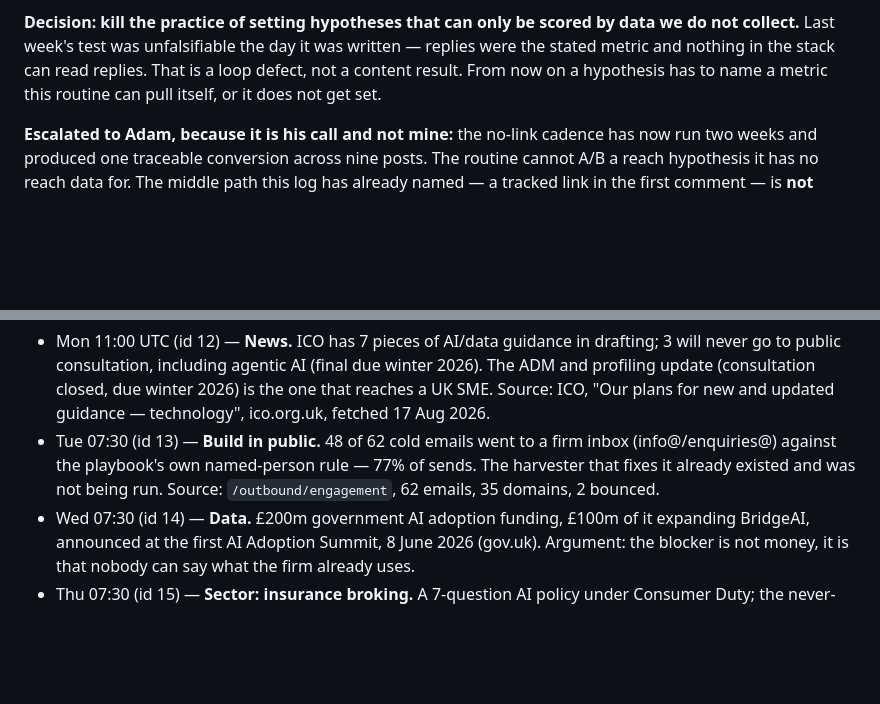
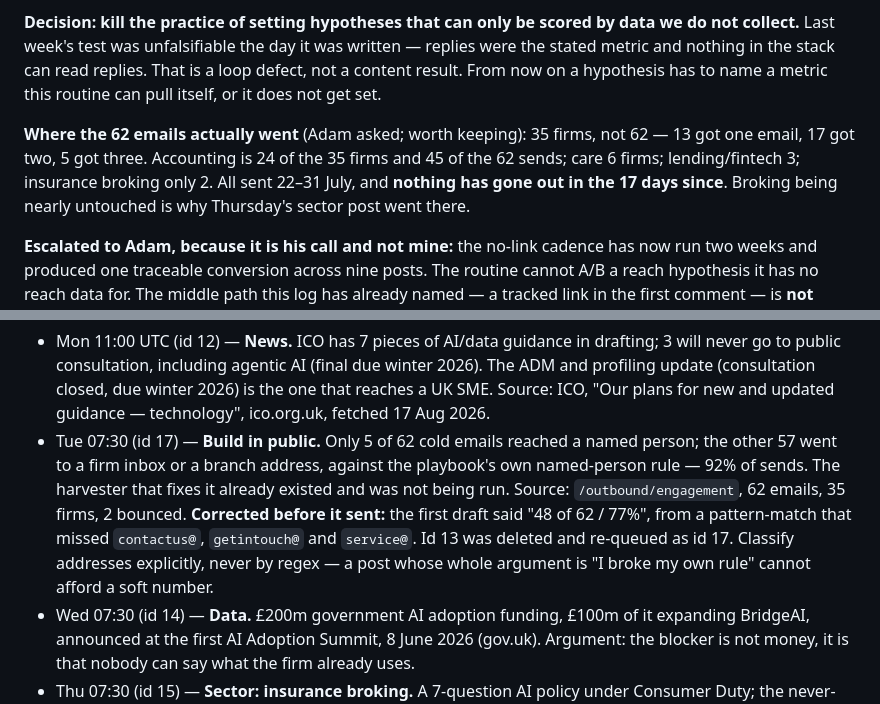
Before and after one commit to afieldofdreams/crox, a Markdown page: content/LEARNING-LOG.md, 2 parts joined by grey strips. GitHub-like rendering; blank space fills up the shorter version.

Commit message:
Correct the outbound address split in this week's log entry (#36)
The Tuesday post and the log both said "48 of 62 cold emails went to a
firm inbox (77%)". That came from a pattern-match that missed
contactus@, getintouch@ and service@.

Classified explicitly, the real split is worse: only 5 of 62 reached a
named person, 4 went to a branch address and 53 to a generic firm
inbox — 92% of sends missed the playbook's named-person rule. Queue id
13 was deleted and re-queued as id 17 with the corrected figure, ahead
of its 18 Aug 07:30 UTC slot.

Also records where the 62 sends actually went: 35 firms rather than 62,
24 of them accounting, all sent 22-31 July with nothing since.


Claude-Session: https://claude.ai/code/session_01DrRAMybGawD2zhD4pBnq6X

Co-authored-by: Claude <noreply@anthropic.com>

```diff
--- a/content/LEARNING-LOG.md
+++ b/content/LEARNING-LOG.md
@@ -92,6 +92,13 @@ the stack can read replies. That is a loop defect, not a content result.
 From now on a hypothesis has to name a metric this routine can pull
 itself, or it does not get set.
 
+**Where the 62 emails actually went** (Adam asked; worth keeping): 35
+firms, not 62 — 13 got one email, 17 got two, 5 got three. Accounting is
+24 of the 35 firms and 45 of the 62 sends; care 6 firms; lending/fintech
+3; insurance broking only 2. All sent 22–31 July, and **nothing has gone
+out in the 17 days since**. Broking being nearly untouched is why
+Thursday's sector post went there.
+
 **Escalated to Adam, because it is his call and not mine:** the no-link
 cadence has now run two weeks and produced one traceable conversion
 across nine posts. The routine cannot A/B a reach hypothesis it has no
@@ -116,11 +123,16 @@ Scoreable on conversions, and on impressions if Adam sends them.
   closed, due winter 2026) is the one that reaches a UK SME. Source:
   ICO, "Our plans for new and updated guidance — technology",
   ico.org.uk, fetched 17 Aug 2026.
-- Tue 07:30 (id 13) — **Build in public.** 48 of 62 cold emails went to
-  a firm inbox (info@/enquiries@) against the playbook's own named-person
-  rule — 77% of sends. The harvester that fixes it already existed and
-  was not being run. Source: `/outbound/engagement`, 62 emails, 35
-  domains, 2 bounced.
+- Tue 07:30 (id 17) — **Build in public.** Only 5 of 62 cold emails
+  reached a named person; the other 57 went to a firm inbox or a branch
+  address, against the playbook's own named-person rule — 92% of sends.
+  The harvester that fixes it already existed and was not being run.
+  Source: `/outbound/engagement`, 62 emails, 35 firms, 2 bounced.
+  **Corrected before it sent:** the first draft said "48 of 62 / 77%",
+  from a pattern-match that missed `contactus@`, `getintouch@` and
+  `service@`. Id 13 was deleted and re-queued as id 17. Classify
+  addresses explicitly, never by regex — a post whose whole argument is
+  "I broke my own rule" cannot afford a soft number.
 - Wed 07:30 (id 14) — **Data.** £200m government AI adoption funding,
   £100m of it expanding BridgeAI, announced at the first AI Adoption
   Summit, 8 June 2026 (gov.uk). Argument: the blocker is not money, it
```
